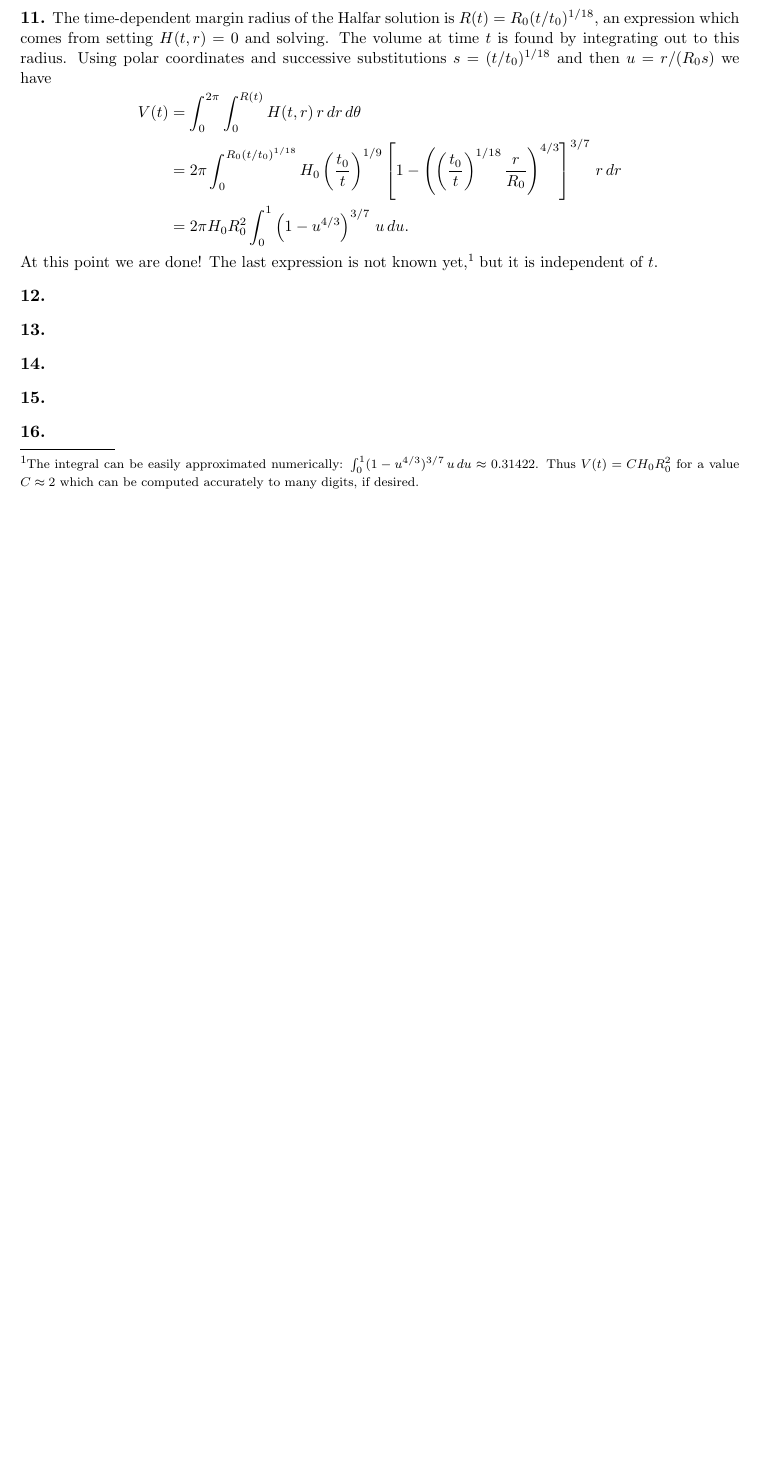
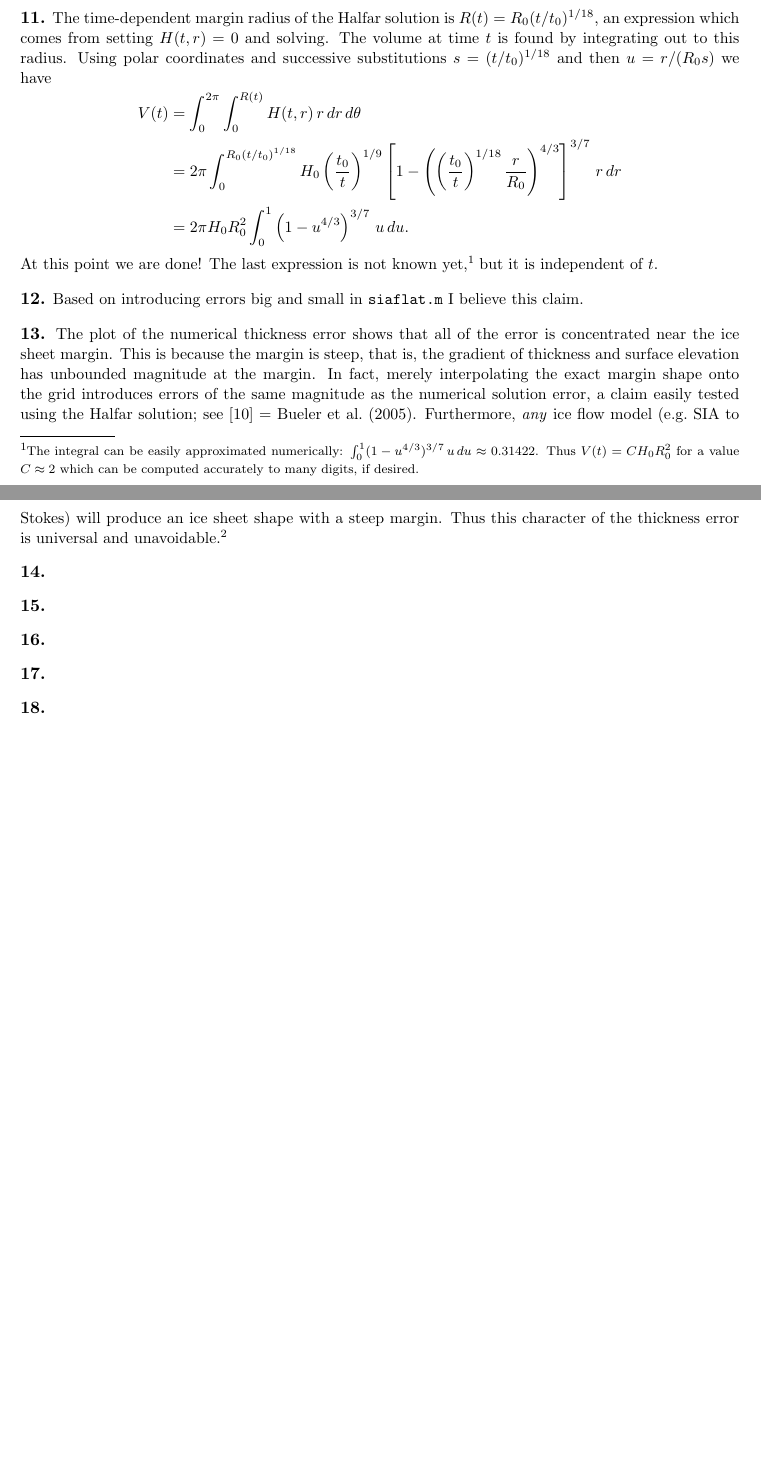
Before and after one commit to bueler/public-junk, a LaTeX paper (solns/southtirol.tex): part of page 3 of 4 before the commit and two parts of pages 3 and 4 of 4 after it, the two joined at a grey line, cut so that both start at the same text, the shorter picture padded with empty space. Compiled offline with pdfLaTeX.

Commit message:
more solutions; 6, 10, 14-18 remain

```diff
--- a/solns/southtirol.tex
+++ b/solns/southtirol.tex
@@ -164,9 +164,9 @@ At this point we are done!  The last expression is not known yet,\footnote{The i
 %>> quad(@(u) u.*(1 - u.^(4/3)).^(3/7),0,1)
 %ans =  0.31422
 
-\prob{12}
+\prob{12}  Based on introducing errors big and small in \texttt{siaflat.m} I believe this claim.
 
-\prob{13}
+\prob{13}  The plot of the numerical thickness error shows that all of the error is concentrated near the ice sheet margin.  This is because the margin is steep, that is, the gradient of thickness and surface elevation has unbounded magnitude at the margin.  In fact, merely interpolating the exact margin shape onto the grid introduces errors of the same magnitude as the numerical solution error, a claim easily tested using the Halfar solution; see [10] = Bueler et al.~(2005).  Furthermore, \emph{any} ice flow model (e.g.~SIA to Stokes) will produce an ice sheet shape with a steep margin.  Thus this character of the thickness error is universal and unavoidable.\footnote{Assuming the numerical method does not know the asymptotic shape of the margin, which is non-polynomial and not smooth.  Thus any finite difference, finite element, finite volume, spectral, or hp-finite element model will produce thickness error of the same character and magnitude as the boring finite difference method shown here.}
 
 \prob{14}
 
```
Also changed, not shown: solns/southtirol.tex (4 more changed lines).
